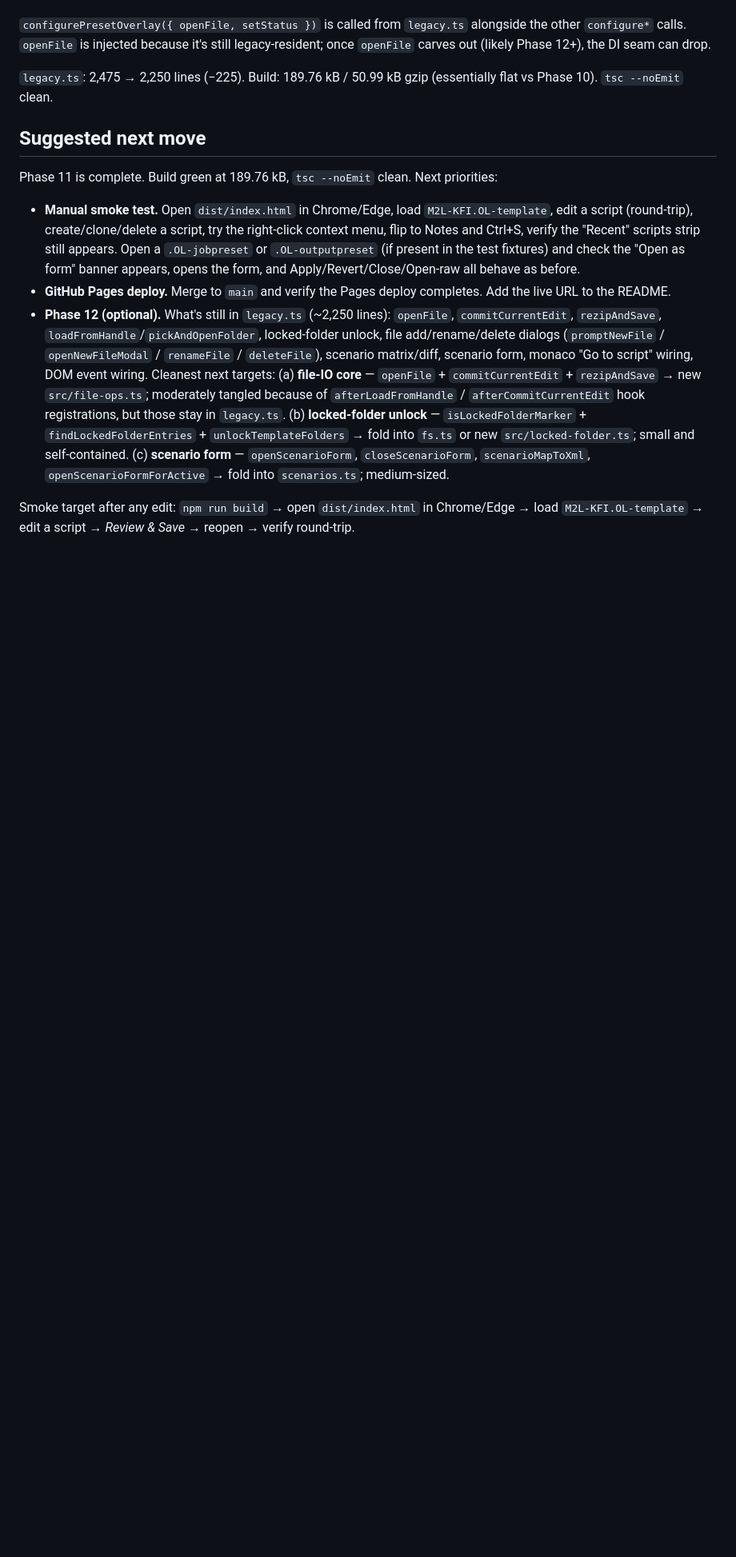
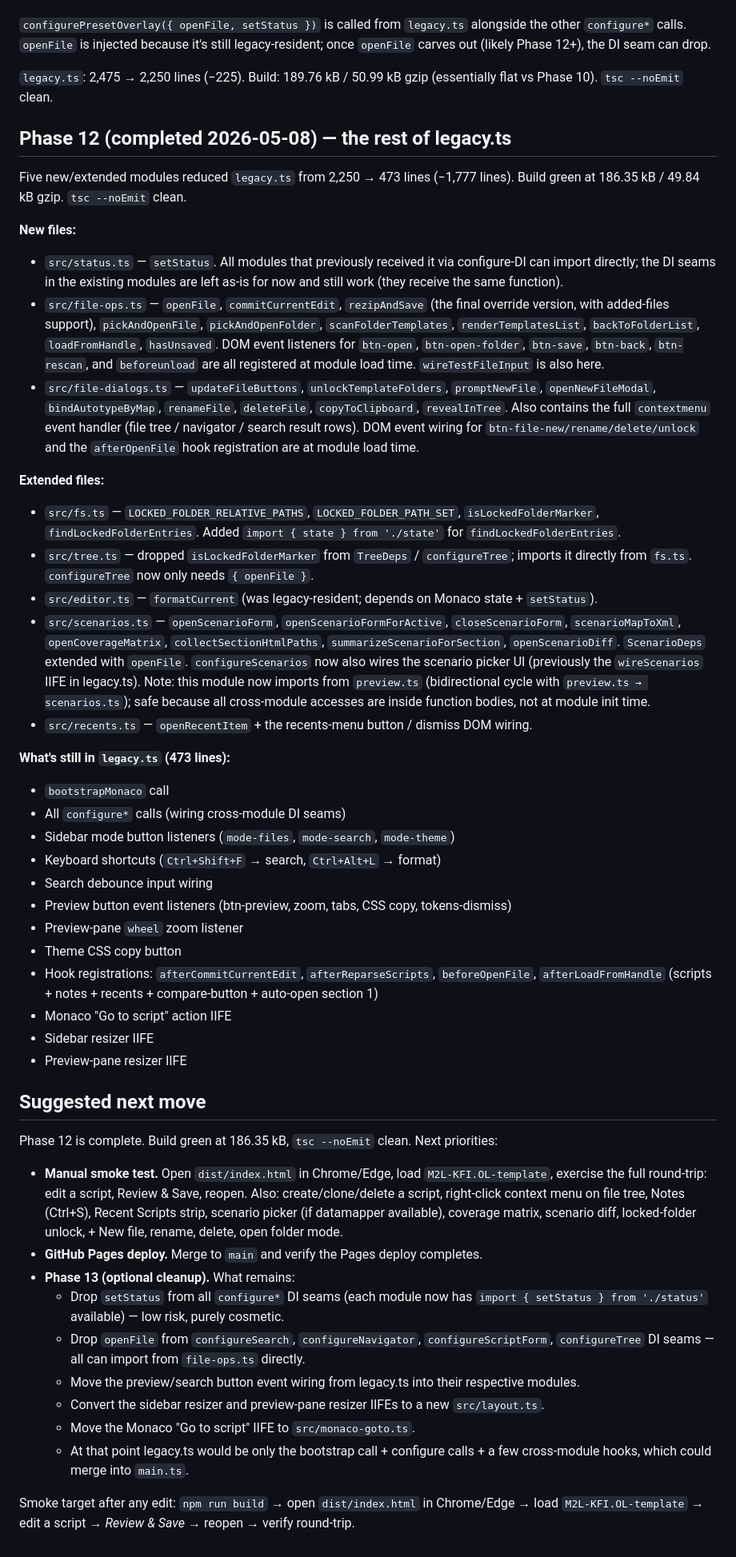
Before and after one commit to KyleLookingAround/magic-merge-editor, a Markdown page: Personal PlanetPress program/template-editor.handoff.md, the part around the change. Shown at 80% size. Drawn GitHub-style; blank space fills up the shorter version.

Commit message:
Update handoff.md with Phase 12 notes and Phase 13 suggestions
https://claude.ai/code/session_01GsFmt1J3HK5k9yQWi3jxxu

```diff
--- a/Personal PlanetPress program/template-editor.handoff.md
+++ b/Personal PlanetPress program/template-editor.handoff.md
@@ -194,12 +194,48 @@ New file `src/preset-overlay.ts` (~256 lines, typed). Lifted out:
 
 `legacy.ts`: 2,475 → 2,250 lines (−225). Build: 189.76 kB / 50.99 kB gzip (essentially flat vs Phase 10). `tsc --noEmit` clean.
 
+## Phase 12 (completed 2026-05-08) — the rest of legacy.ts
+
+Five new/extended modules reduced `legacy.ts` from 2,250 → 473 lines (−1,777 lines). Build green at 186.35 kB / 49.84 kB gzip. `tsc --noEmit` clean.
+
+**New files:**
+- `src/status.ts` — `setStatus`. All modules that previously received it via configure-DI can import directly; the DI seams in the existing modules are left as-is for now and still work (they receive the same function).
+- `src/file-ops.ts` — `openFile`, `commitCurrentEdit`, `rezipAndSave` (the final override version, with added-files support), `pickAndOpenFile`, `pickAndOpenFolder`, `scanFolderTemplates`, `renderTemplatesList`, `backToFolderList`, `loadFromHandle`, `hasUnsaved`. DOM event listeners for `btn-open`, `btn-open-folder`, `btn-save`, `btn-back`, `btn-rescan`, and `beforeunload` are all registered at module load time. `wireTestFileInput` is also here.
+- `src/file-dialogs.ts` — `updateFileButtons`, `unlockTemplateFolders`, `promptNewFile`, `openNewFileModal`, `bindAutotypeByMap`, `renameFile`, `deleteFile`, `copyToClipboard`, `revealInTree`. Also contains the full `contextmenu` event handler (file tree / navigator / search result rows). DOM event wiring for `btn-file-new/rename/delete/unlock` and the `afterOpenFile` hook registration are at module load time.
+
+**Extended files:**
+- `src/fs.ts` — `LOCKED_FOLDER_RELATIVE_PATHS`, `LOCKED_FOLDER_PATH_SET`, `isLockedFolderMarker`, `findLockedFolderEntries`. Added `import { state } from './state'` for `findLockedFolderEntries`.
+- `src/tree.ts` — dropped `isLockedFolderMarker` from `TreeDeps` / `configureTree`; imports it directly from `fs.ts`. `configureTree` now only needs `{ openFile }`.
+- `src/editor.ts` — `formatCurrent` (was legacy-resident; depends on Monaco state + `setStatus`).
+- `src/scenarios.ts` — `openScenarioForm`, `openScenarioFormForActive`, `closeScenarioForm`, `scenarioMapToXml`, `openCoverageMatrix`, `collectSectionHtmlPaths`, `summarizeScenarioForSection`, `openScenarioDiff`. `ScenarioDeps` extended with `openFile`. `configureScenarios` now also wires the scenario picker UI (previously the `wireScenarios` IIFE in legacy.ts). Note: this module now imports from `preview.ts` (bidirectional cycle with `preview.ts → scenarios.ts`); safe because all cross-module accesses are inside function bodies, not at module init time.
+- `src/recents.ts` — `openRecentItem` + the recents-menu button / dismiss DOM wiring.
+
+**What's still in `legacy.ts` (473 lines):**
+- `bootstrapMonaco` call
+- All `configure*` calls (wiring cross-module DI seams)
+- Sidebar mode button listeners (`mode-files`, `mode-search`, `mode-theme`)
+- Keyboard shortcuts (`Ctrl+Shift+F` → search, `Ctrl+Alt+L` → format)
+- Search debounce input wiring
+- Preview button event listeners (btn-preview, zoom, tabs, CSS copy, tokens-dismiss)
+- Preview-pane `wheel` zoom listener
+- Theme CSS copy button
+- Hook registrations: `afterCommitCurrentEdit`, `afterReparseScripts`, `beforeOpenFile`, `afterLoadFromHandle` (scripts + notes + recents + compare-button + auto-open section 1)
+- Monaco "Go to script" action IIFE
+- Sidebar resizer IIFE
+- Preview-pane resizer IIFE
+
 ## Suggested next move
 
-Phase 11 is complete. Build green at 189.76 kB, `tsc --noEmit` clean. Next priorities:
+Phase 12 is complete. Build green at 186.35 kB, `tsc --noEmit` clean. Next priorities:
 
-- **Manual smoke test.** Open `dist/index.html` in Chrome/Edge, load `M2L-KFI.OL-template`, edit a script (round-trip), create/clone/delete a script, try the right-click context menu, flip to Notes and Ctrl+S, verify the "Recent" scripts strip still appears. Open a `.OL-jobpreset` or `.OL-outputpreset` (if present in the test fixtures) and check the "Open as form" banner appears, opens the form, and Apply/Revert/Close/Open-raw all behave as before.
-- **GitHub Pages deploy.** Merge to `main` and verify the Pages deploy completes. Add the live URL to the README.
-- **Phase 12 (optional).** What's still in `legacy.ts` (~2,250 lines): `openFile`, `commitCurrentEdit`, `rezipAndSave`, `loadFromHandle`/`pickAndOpenFolder`, locked-folder unlock, file add/rename/delete dialogs (`promptNewFile` / `openNewFileModal` / `renameFile` / `deleteFile`), scenario matrix/diff, scenario form, monaco "Go to script" wiring, DOM event wiring. Cleanest next targets: (a) **file-IO core** — `openFile` + `commitCurrentEdit` + `rezipAndSave` → new `src/file-ops.ts`; moderately tangled because of `afterLoadFromHandle` / `afterCommitCurrentEdit` hook registrations, but those stay in `legacy.ts`. (b) **locked-folder unlock** — `isLockedFolderMarker` + `findLockedFolderEntries` + `unlockTemplateFolders` → fold into `fs.ts` or new `src/locked-folder.ts`; small and self-contained. (c) **scenario form** — `openScenarioForm`, `closeScenarioForm`, `scenarioMapToXml`, `openScenarioFormForActive` → fold into `scenarios.ts`; medium-sized.
+- **Manual smoke test.** Open `dist/index.html` in Chrome/Edge, load `M2L-KFI.OL-template`, exercise the full round-trip: edit a script, Review & Save, reopen. Also: create/clone/delete a script, right-click context menu on file tree, Notes (Ctrl+S), Recent Scripts strip, scenario picker (if datamapper available), coverage matrix, scenario diff, locked-folder unlock, + New file, rename, delete, open folder mode.
+- **GitHub Pages deploy.** Merge to `main` and verify the Pages deploy completes.
+- **Phase 13 (optional cleanup).** What remains:
+  - Drop `setStatus` from all `configure*` DI seams (each module now has `import { setStatus } from './status'` available) — low risk, purely cosmetic.
+  - Drop `openFile` from `configureSearch`, `configureNavigator`, `configureScriptForm`, `configureTree` DI seams — all can import from `file-ops.ts` directly.
+  - Move the preview/search button event wiring from legacy.ts into their respective modules.
+  - Convert the sidebar resizer and preview-pane resizer IIFEs to a new `src/layout.ts`.
+  - Move the Monaco "Go to script" IIFE to `src/monaco-goto.ts`.
+  - At that point legacy.ts would be only the bootstrap call + configure calls + a few cross-module hooks, which could merge into `main.ts`.
 
 Smoke target after any edit: `npm run build` → open `dist/index.html` in Chrome/Edge → load `M2L-KFI.OL-template` → edit a script → *Review & Save* → reopen → verify round-trip.
```
